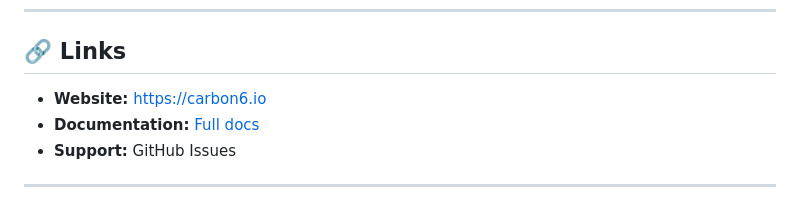
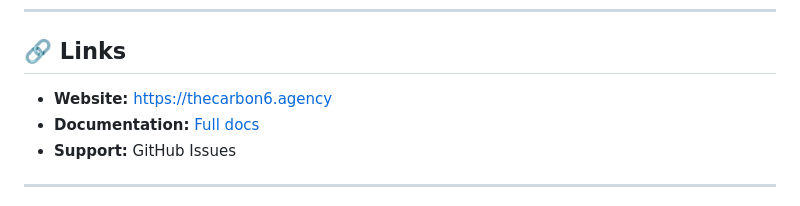
Before and after one commit to VltrnOne/CARBON6-council-system, a Markdown page: README.md, the part around one of its changes. Rendered like a GitHub page.

Commit message:
update: Change website to thecarbon6.agency

```diff
--- a/README.md
+++ b/README.md
@@ -215,7 +215,7 @@ MIT License - See [LICENSE](LICENSE) for details
 
 ## 🔗 Links
 
-- **Website:** https://carbon6.io
+- **Website:** https://thecarbon6.agency
 - **Documentation:** [Full docs](SOVEREIGN_MANIFOLD_INTEGRATION.md)
 - **Support:** GitHub Issues
 
```
Also changed, not shown: other parts of README.md (+1 -1 lines).
